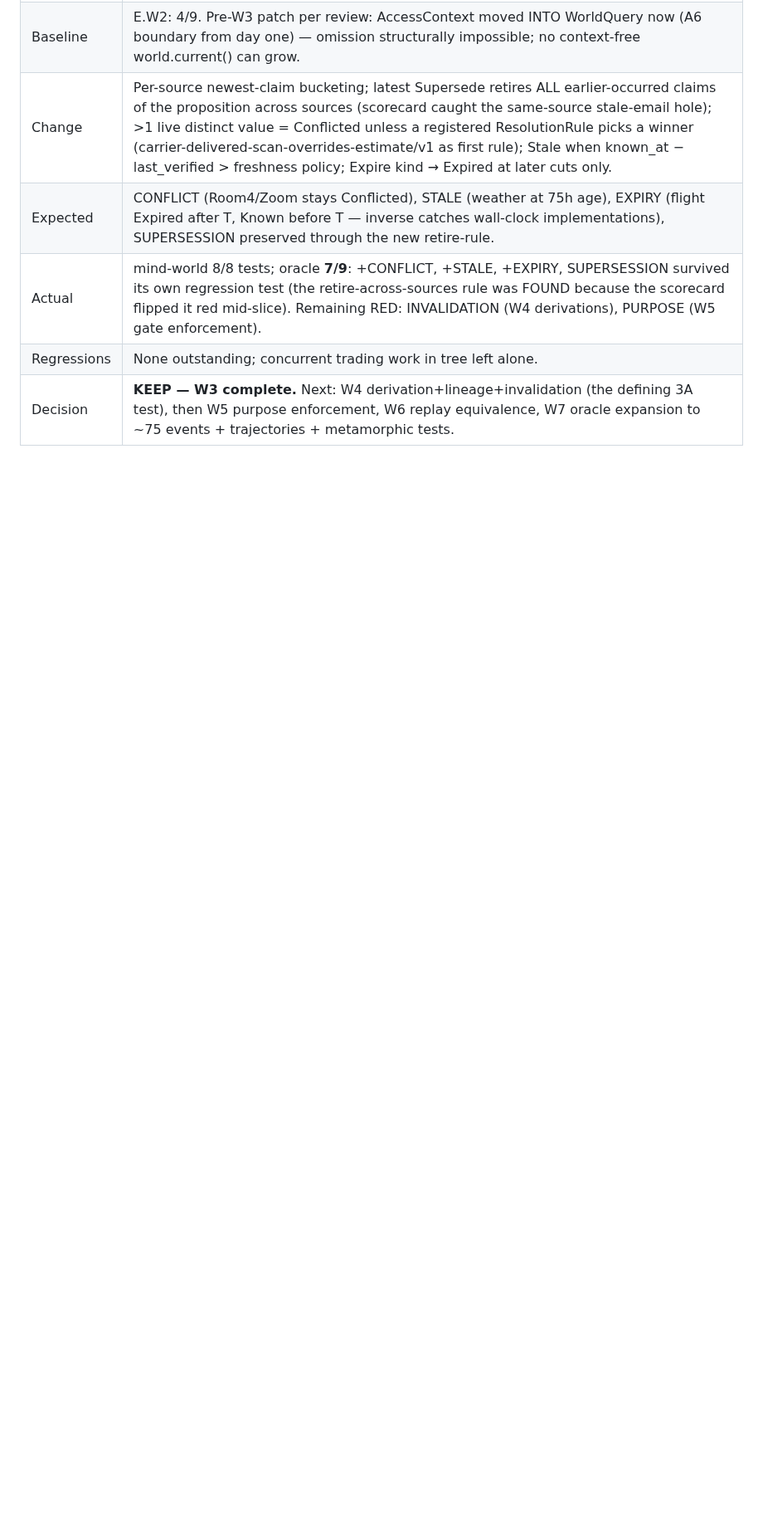
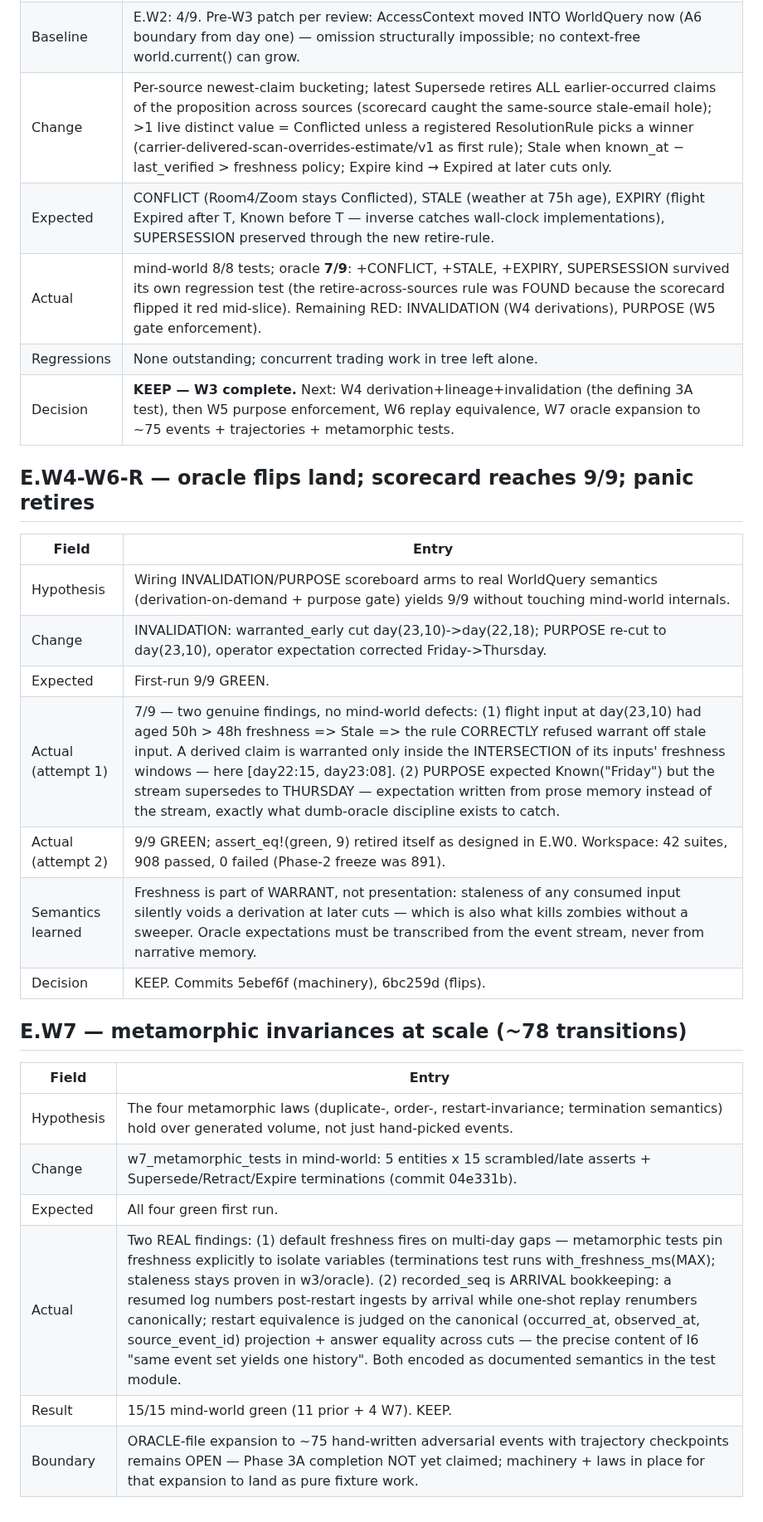
Before and after one commit to yantrikos/yantrik-mind, a Markdown page: docs/PHASE2_EXPERIMENT_LEDGER.md, the part around the change. Shown at 83% size. GitHub-like rendering; blank space fills up the shorter version.

Commit message:
ledger: E.W4-W6-R (9/9, warrant-window + stream-faithful expectations) and E.W7 (metamorphic laws, seq=arrival vs canonical history)

```diff
--- a/docs/PHASE2_EXPERIMENT_LEDGER.md
+++ b/docs/PHASE2_EXPERIMENT_LEDGER.md
@@ -210,3 +210,27 @@ shadow events (§8 — now unblocked, since the recorder exists).
 | Actual | mind-world 8/8 tests; oracle **7/9**: +CONFLICT, +STALE, +EXPIRY, SUPERSESSION survived its own regression test (the retire-across-sources rule was FOUND because the scorecard flipped it red mid-slice). Remaining RED: INVALIDATION (W4 derivations), PURPOSE (W5 gate enforcement). |
 | Regressions | None outstanding; concurrent trading work in tree left alone. |
 | Decision | **KEEP — W3 complete.** Next: W4 derivation+lineage+invalidation (the defining 3A test), then W5 purpose enforcement, W6 replay equivalence, W7 oracle expansion to ~75 events + trajectories + metamorphic tests. |
+
+
+## E.W4-W6-R — oracle flips land; scorecard reaches 9/9; panic retires
+
+| Field | Entry |
+|---|---|
+| Hypothesis | Wiring INVALIDATION/PURPOSE scoreboard arms to real WorldQuery semantics (derivation-on-demand + purpose gate) yields 9/9 without touching mind-world internals. |
+| Change | INVALIDATION: warranted_early cut day(23,10)->day(22,18); PURPOSE re-cut to day(23,10), operator expectation corrected Friday->Thursday. |
+| Expected | First-run 9/9 GREEN. |
+| Actual (attempt 1) | 7/9 — two genuine findings, no mind-world defects: (1) flight input at day(23,10) had aged 50h > 48h freshness => Stale => the rule CORRECTLY refused warrant off stale input. A derived claim is warranted only inside the INTERSECTION of its inputs' freshness windows — here [day22:15, day23:08]. (2) PURPOSE expected Known("Friday") but the stream supersedes to THURSDAY — expectation written from prose memory instead of the stream, exactly what dumb-oracle discipline exists to catch. |
+| Actual (attempt 2) | 9/9 GREEN; assert_eq!(green, 9) retired itself as designed in E.W0. Workspace: 42 suites, 908 passed, 0 failed (Phase-2 freeze was 891). |
+| Semantics learned | Freshness is part of WARRANT, not presentation: staleness of any consumed input silently voids a derivation at later cuts — which is also what kills zombies without a sweeper. Oracle expectations must be transcribed from the event stream, never from narrative memory. |
+| Decision | KEEP. Commits 5ebef6f (machinery), 6bc259d (flips). |
+
+## E.W7 — metamorphic invariances at scale (~78 transitions)
+
+| Field | Entry |
+|---|---|
+| Hypothesis | The four metamorphic laws (duplicate-, order-, restart-invariance; termination semantics) hold over generated volume, not just hand-picked events. |
+| Change | w7_metamorphic_tests in mind-world: 5 entities x 15 scrambled/late asserts + Supersede/Retract/Expire terminations (commit 04e331b). |
+| Expected | All four green first run. |
+| Actual | Two REAL findings: (1) default freshness fires on multi-day gaps — metamorphic tests pin freshness explicitly to isolate variables (terminations test runs with_freshness_ms(MAX); staleness stays proven in w3/oracle). (2) recorded_seq is ARRIVAL bookkeeping: a resumed log numbers post-restart ingests by arrival while one-shot replay renumbers canonically; restart equivalence is judged on the canonical (occurred_at, observed_at, source_event_id) projection + answer equality across cuts — the precise content of I6 "same event set yields one history". Both encoded as documented semantics in the test module. |
+| Result | 15/15 mind-world green (11 prior + 4 W7). KEEP. |
+| Boundary | ORACLE-file expansion to ~75 hand-written adversarial events with trajectory checkpoints remains OPEN — Phase 3A completion NOT yet claimed; machinery + laws in place for that expansion to land as pure fixture work. |
```
